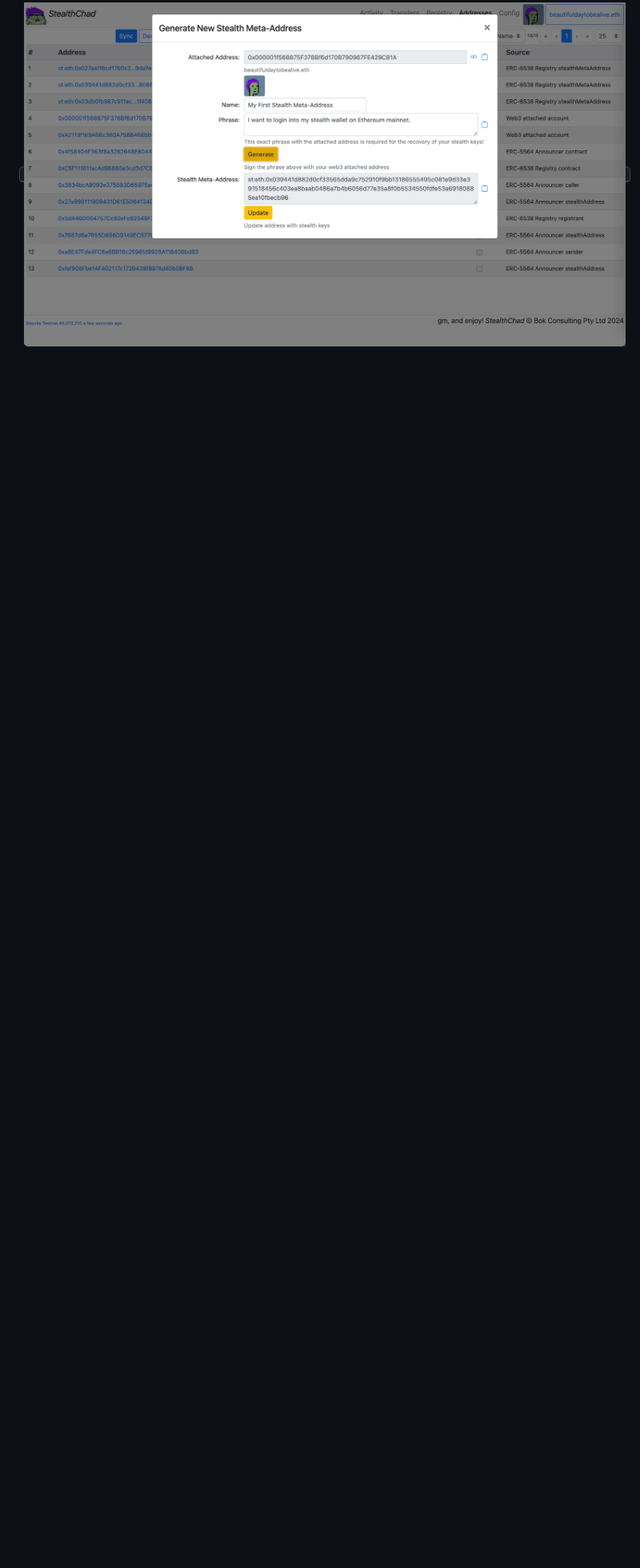
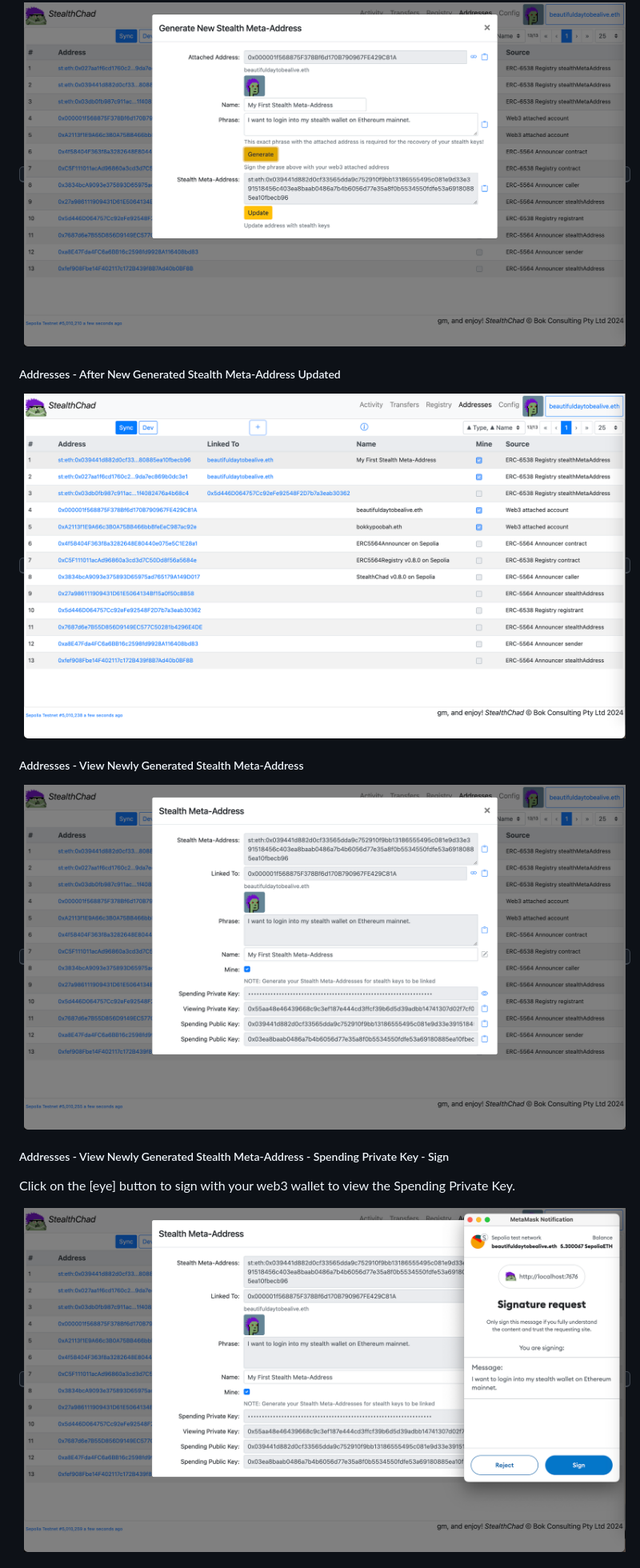
Before and after one commit to bokkypoobah/MagicalInternetMoney, a Markdown page: README.md, the part around the change printed below. Shown: that part at 80% size. Rendered like a GitHub page; pictures changed too: images/SampleScreen_Addresses_AfterNewGeneratedStealthMetaAddressUpdated_20240203.png (added), images/SampleScreen_Addresses_ViewNewlyGeneratedStealthMetaAddressSpendingPrivateKey_Sign_20240203.png (added), images/SampleScreen_Addresses_ViewNewlyGeneratedStealthMetaAddress_20240203.png (added); blank space fills up the shorter version.

Commit message:
sample screens wip

```diff
--- a/README.md
+++ b/README.md
@@ -30,3 +30,18 @@ Click [+] in the Addresses screen to generate a new Stealth Meta-Address.
 Click [Update] to update the Stealth Meta-Address keys.
 
 <kbd><img src="images/SampleScreen_Addresses_GenerateNewStealthMetaAddress_AfterSigning_20240203.png" /></kbd>
+
+##### Addresses - After New Generated Stealth Meta-Address Updated
+
+<kbd><img src="images/SampleScreen_Addresses_AfterNewGeneratedStealthMetaAddressUpdated_20240203.png" /></kbd>
+
+##### Addresses - View Newly Generated Stealth Meta-Address
+
+<kbd><img src="images/SampleScreen_Addresses_ViewNewlyGeneratedStealthMetaAddress_20240203.png" /></kbd>
+
+##### Addresses - View Newly Generated Stealth Meta-Address - Spending Private Key - Sign
+
+Click on the [eye] button to sign with your web3 wallet to view the Spending Private Key.
+
+<kbd><img src="images/SampleScreen_Addresses_ViewNewlyGeneratedStealthMetaAddressSpendingPrivateKey_Sign_20240203.png" /></kbd>
+
```
Also changed, not shown: other parts of README.md (+3 -0 lines), images/SampleScreen_Addresses_ViewNewlyGeneratedStealthMetaAddressSpendingPrivateKey_20240203.png (added).
